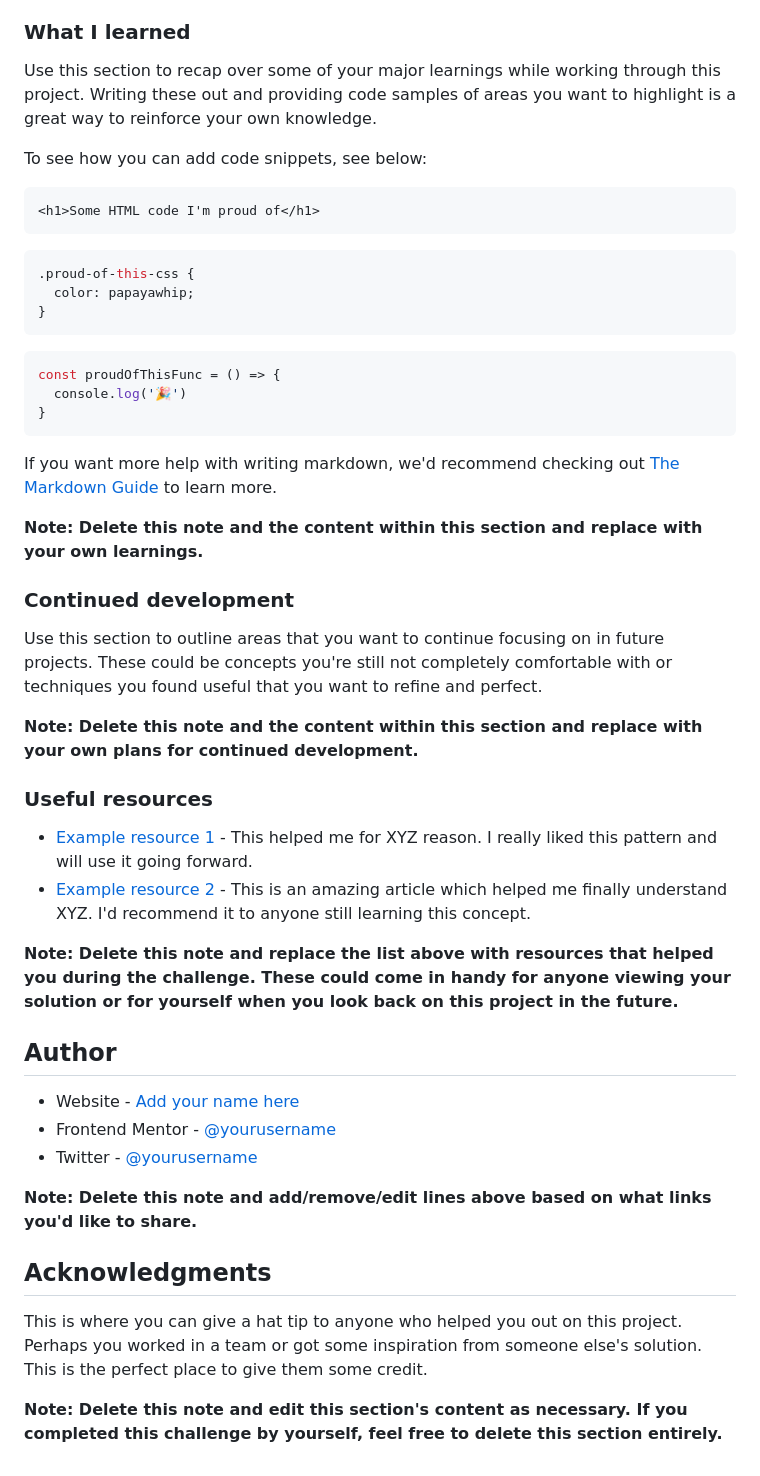
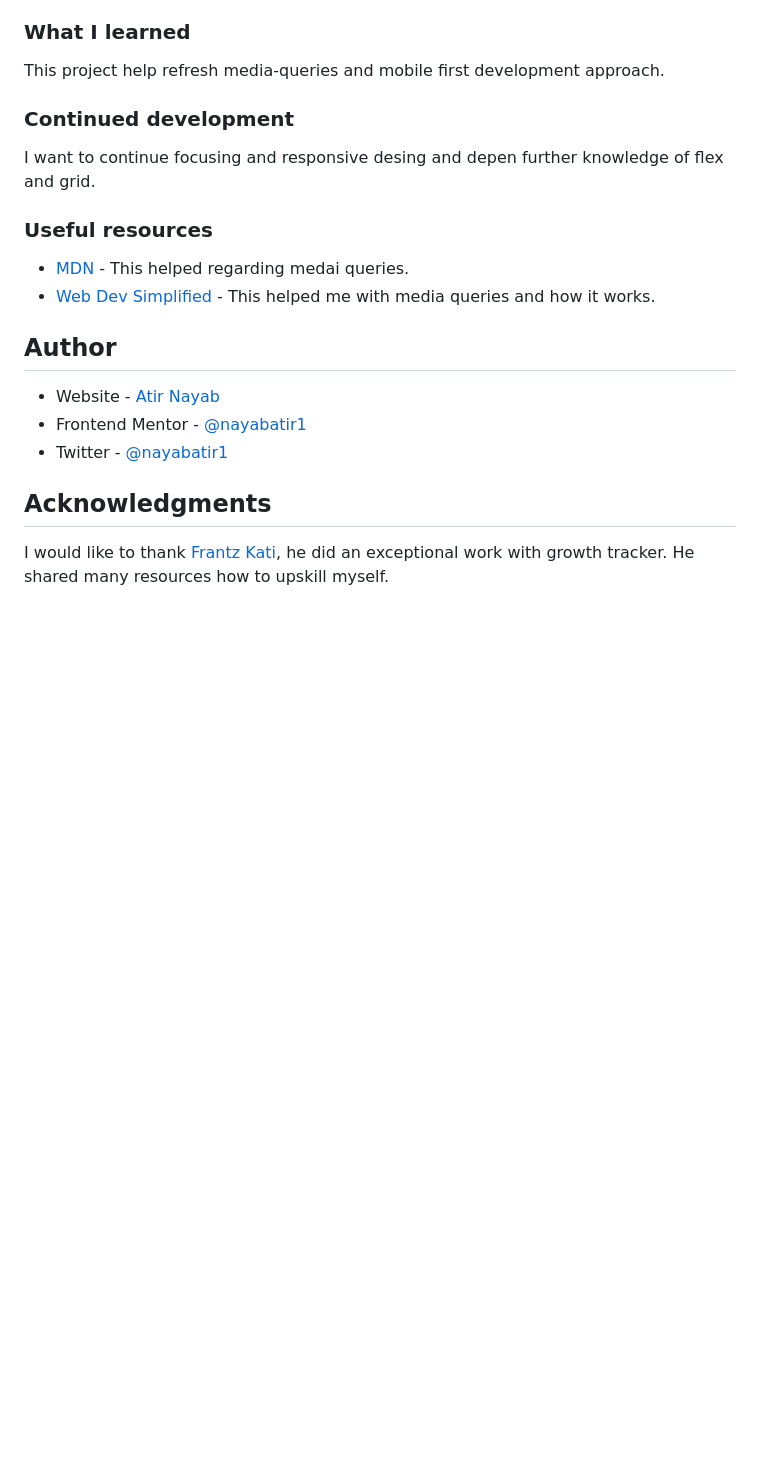
Before and after one commit to nayabatir1/product-preview-card, a Markdown page: README-template.md, the part around the change printed below. Drawn GitHub-style; blank space fills up the shorter version.

Commit message:
fix: readme updated

````diff
--- a/README-template.md
+++ b/README-template.md
@@ -61,51 +46,23 @@ Then crop/optimize/edit your image however you like, add it to your project, and
 
 ### What I learned
 
-Use this section to recap over some of your major learnings while working through this project. Writing these out and providing code samples of areas you want to highlight is a great way to reinforce your own knowledge.
-
-To see how you can add code snippets, see below:
-
-```html
-<h1>Some HTML code I'm proud of</h1>
-```
-```css
-.proud-of-this-css {
-  color: papayawhip;
-}
-```
-```js
-const proudOfThisFunc = () => {
-  console.log('🎉')
-}
-```
-
-If you want more help with writing markdown, we'd recommend checking out [The Markdown Guide](https://www.markdownguide.org/) to learn more.
-
-**Note: Delete this note and the content within this section and replace with your own learnings.**
+This project help refresh media-queries and mobile first development approach.
 
 ### Continued development
 
-Use this section to outline areas that you want to continue focusing on in future projects. These could be concepts you're still not completely comfortable with or techniques you found useful that you want to refine and perfect.
-
-**Note: Delete this note and the content within this section and replace with your own plans for continued development.**
+I want to continue focusing and responsive desing and depen further knowledge of flex and grid.
 
 ### Useful resources
 
-- [Example resource 1](https://www.example.com) - This helped me for XYZ reason. I really liked this pattern and will use it going forward.
-- [Example resource 2](https://www.example.com) - This is an amazing article which helped me finally understand XYZ. I'd recommend it to anyone still learning this concept.
-
-**Note: Delete this note and replace the list above with resources that helped you during the challenge. These could come in handy for anyone viewing your solution or for yourself when you look back on this project in the future.**
+- [MDN](https://github.com/nayabatir1/product-preview-card) - This helped regarding medai queries.
+- [Web Dev Simplified](https://www.youtube.com/watch?v=yU7jJ3NbPdA&ab_channel=WebDevSimplified) - This helped me with media queries and how it works.
 
 ## Author
 
-- Website - [Add your name here](https://www.your-site.com)
-- Frontend Mentor - [@yourusername](https://www.frontendmentor.io/profile/yourusername)
-- Twitter - [@yourusername](https://www.twitter.com/yourusername)
-
-**Note: Delete this note and add/remove/edit lines above based on what links you'd like to share.**
+- Website - [Atir Nayab](https://github.com/nayabatir1)
+- Frontend Mentor - [@nayabatir1](https://www.frontendmentor.io/profile/nayabatir1)
+- Twitter - [@nayabatir1](https://twitter.com/nayabatir1)
 
 ## Acknowledgments
 
-This is where you can give a hat tip to anyone who helped you out on this project. Perhaps you worked in a team or got some inspiration from someone else's solution. This is the perfect place to give them some credit.
-
-**Note: Delete this note and edit this section's content as necessary. If you completed this challenge by yourself, feel free to delete this section entirely.**
+I would like to thank [Frantz Kati](https://twitter.com/bahdcoder), he did an exceptional work with growth tracker. He shared many resources how to upskill myself.
````
Also changed, not shown: other parts of README-template.md (+3 -18 lines), images/Screenshot_20230129_170035.png (added).
